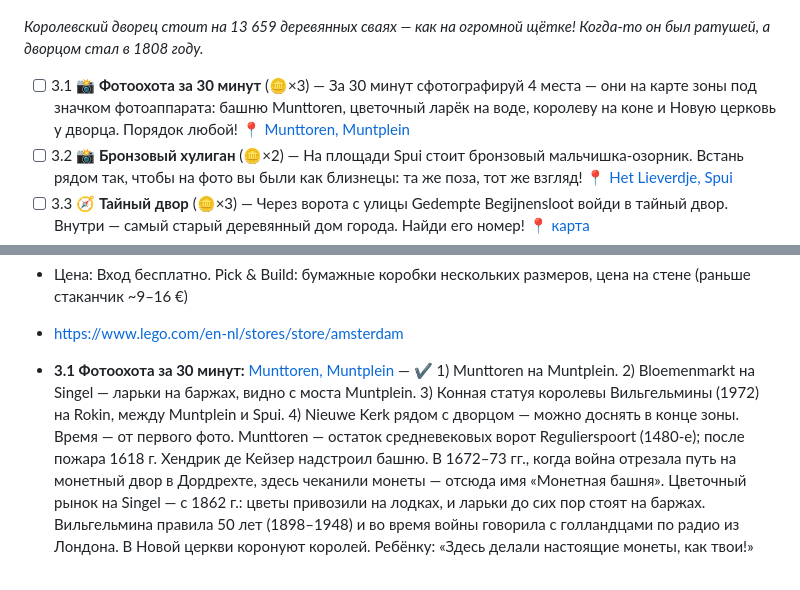
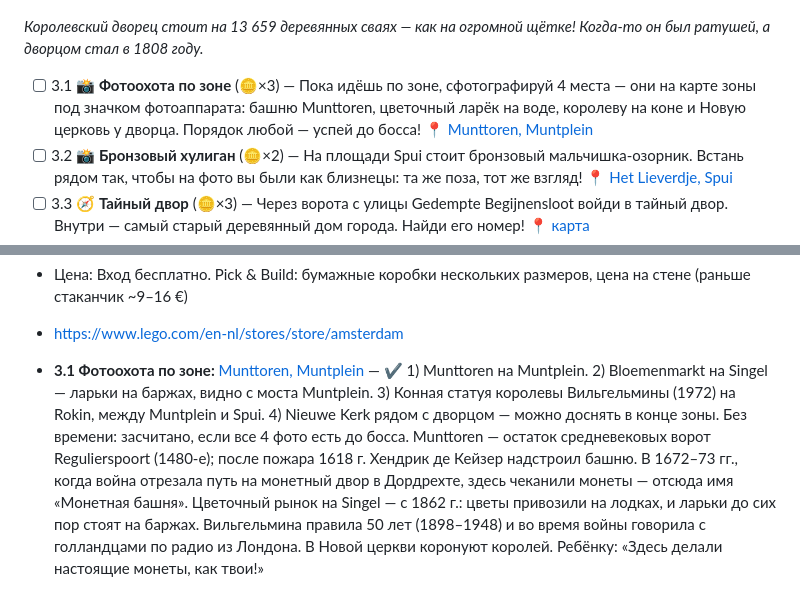
Before and after one commit to akoryachko/city_quests, a Markdown page: amsterdam/quest.md, 2 parts joined by grey strips. Rendered like a GitHub page.

```diff
--- a/amsterdam/quest.md
+++ b/amsterdam/quest.md
@@ -102,7 +102,7 @@ _Раньше у домов не было номеров — только име
 
 _Королевский дворец стоит на 13 659 деревянных сваях — как на огромной щётке! Когда-то он был ратушей, а дворцом стал в 1808 году._
 
-- [ ] 3.1 📸 **Фотоохота за 30 минут** (🪙×3) — За 30 минут сфотографируй 4 места — они на карте зоны под значком фотоаппарата: башню Munttoren, цветочный ларёк на воде, королеву на коне и Новую церковь у дворца. Порядок любой! 📍 [Munttoren, Muntplein](https://www.google.com/maps/search/?api=1&query=52.36706,4.89322)
+- [ ] 3.1 📸 **Фотоохота по зоне** (🪙×3) — Пока идёшь по зоне, сфотографируй 4 места — они на карте зоны под значком фотоаппарата: башню Munttoren, цветочный ларёк на воде, королеву на коне и Новую церковь у дворца. Порядок любой — успей до босса! 📍 [Munttoren, Muntplein](https://www.google.com/maps/search/?api=1&query=52.36706,4.89322)
 - [ ] 3.2 📸 **Бронзовый хулиган** (🪙×2) — На площади Spui стоит бронзовый мальчишка-озорник. Встань рядом так, чтобы на фото вы были как близнецы: та же поза, тот же взгляд! 📍 [Het Lieverdje, Spui](https://www.google.com/maps/search/?api=1&query=52.36878,4.88903)
 - [ ] 3.3 🧭 **Тайный двор** (🪙×3) — Через ворота с улицы Gedempte Begijnensloot войди в тайный двор. Внутри — самый старый деревянный дом города. Найди его номер! 📍 [карта](https://www.google.com/maps/search/?api=1&query=52.36911,4.88971)
 - [ ] 3.4 ⚔️ **Соус с закрытыми глазами** (🪙×2+1) — Возьми фри с двумя разными соусами на твой выбор. Закрой глаза: родитель 3 раза даёт тебе картошку то с одним, то с другим соусом, а ты говоришь, с каким. Потом поменяйтесь. Кто угадал больше раз? 📍 [Vleminckx, Voetboogstraat 33](https://www.google.com/maps/search/?api=1&query=52.3679,4.89102)
@@ -375,7 +375,7 @@ _Площадь Дам выросла у плотины (dam) на Амстел
 - Цена: Вход бесплатно. Pick & Build: бумажные коробки нескольких размеров, цена на стене (раньше стаканчик ~9–16 €)
 - https://www.lego.com/en-nl/stores/store/amsterdam
 
-- **3.1 Фотоохота за 30 минут:** [Munttoren, Muntplein](https://www.google.com/maps/search/?api=1&query=52.36706,4.89322) — ✔ 1) Munttoren на Muntplein. 2) Bloemenmarkt на Singel — ларьки на баржах, видно с моста Muntplein. 3) Конная статуя королевы Вильгельмины (1972) на Rokin, между Muntplein и Spui. 4) Nieuwe Kerk рядом с дворцом — можно доснять в конце зоны. Время — от первого фото.
+- **3.1 Фотоохота по зоне:** [Munttoren, Muntplein](https://www.google.com/maps/search/?api=1&query=52.36706,4.89322) — ✔ 1) Munttoren на Muntplein. 2) Bloemenmarkt на Singel — ларьки на баржах, видно с моста Muntplein. 3) Конная статуя королевы Вильгельмины (1972) на Rokin, между Muntplein и Spui. 4) Nieuwe Kerk рядом с дворцом — можно доснять в конце зоны. Без времени: засчитано, если все 4 фото есть до босса.
   Munttoren — остаток средневековых ворот Regulierspoort (1480-е); после пожара 1618 г. Хендрик де Кейзер надстроил башню. В 1672–73 гг., когда война отрезала путь на монетный двор в Дордрехте, здесь чеканили монеты — отсюда имя «Монетная башня». Цветочный рынок на Singel — с 1862 г.: цветы привозили на лодках, и ларьки до сих пор стоят на баржах. Вильгельмина правила 50 лет (1898–1948) и во время войны говорила с голландцами по радио из Лондона. В Новой церкви коронуют королей. Ребёнку: «Здесь делали настоящие монеты, как твои!»
 - **3.2 Бронзовый хулиган:** [Het Lieverdje, Spui](https://www.google.com/maps/search/?api=1&query=52.36878,4.88903) — ✔ «Het Lieverdje» (1960). Родитель смотрит в кадр и поправляет, пока не похоже. Статую сбил грузовик в марте 2024 г.; её починили и вернули на Spui в мае 2024 г.
   «Лиевердье» («милашка») — так журналист Хенри Кнап в 1947 г. называл амстердамских уличных мальчишек: озорных, но с добрым сердцем. Статую сделал Карел Кнёлман; на бронзу не хватило денег читателей, и её оплатила сигаретная фирма Crescent. Поэтому в 1960-х «антитабачный маг» Роберт Яспер Гротвелд устраивал у статуи ночные хэппенинги против курения и потребления — стычки с полицией вокруг них дали начало движению Provo. Статую красили, наряжали, однажды похитили, грузовики сбивали её в 2012 г. и в 2024 г. Она входит в Канон Амстердама. Ребёнку: «Этот хулиган — символ всех озорных детей Амстердама. Как ты!»
```
Also changed, not shown: other parts of amsterdam/quest.md (+7 -7 lines), .claude/agents/quest-reviewer.md (+5 -4 lines), amsterdam/quest-map-4.png, amsterdam/quest-map.png, 6 other files.
